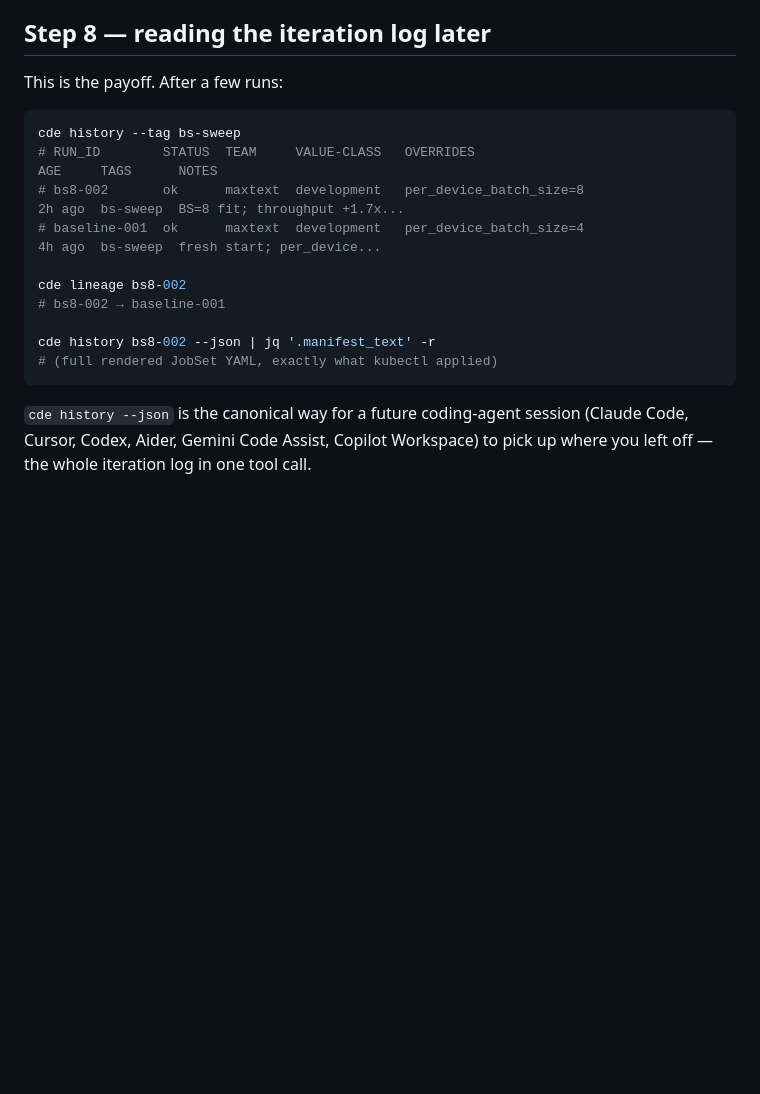
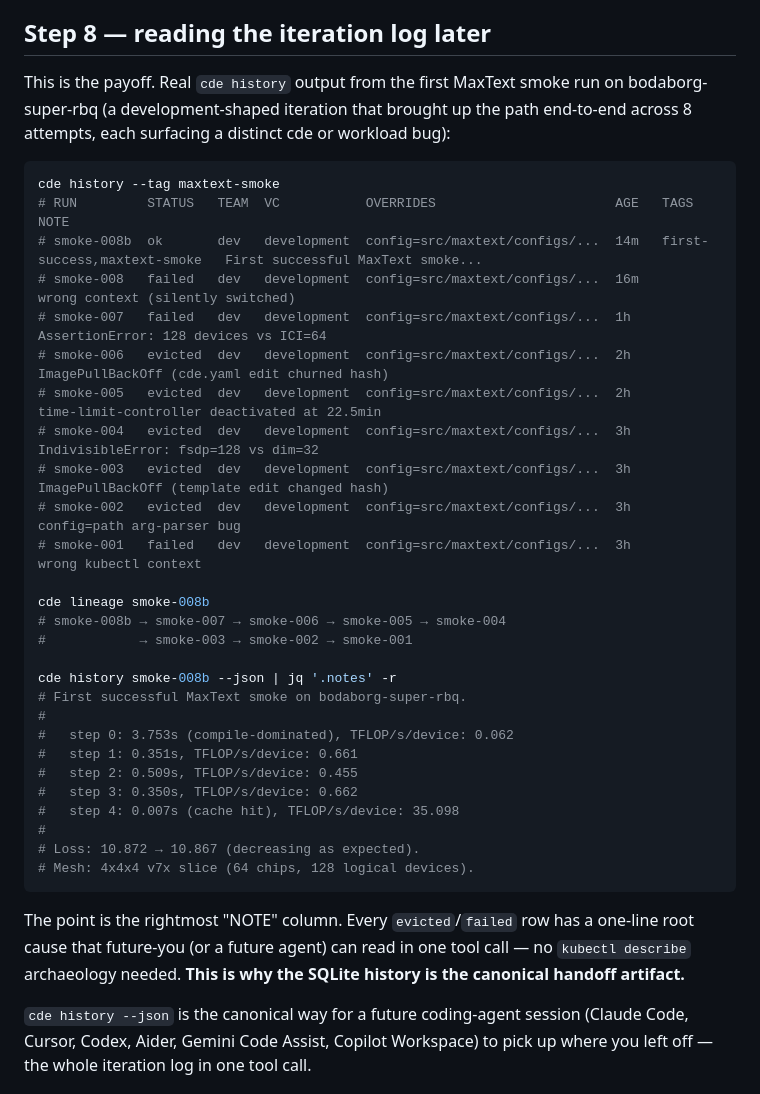
Before and after one commit to ultrons/cde, a Markdown page: examples/maxtext-llama2-7b/README.md, the part around the change. Drawn GitHub-style; blank space fills up the shorter version.

Commit message:
maxtext example: replace synthetic history with real iteration log
Step 8 of the walkthrough now shows the actual cde history table from
running the example end-to-end on bodaborg-super-rbq (poc-dev, 4x4x4
v7x slice, tpu_smoke_test config). 8 attempts, each row a real failure
with a one-line root cause: wrong context, config-arg parser, image-
hash drift, IndivisibleError, time-limit deactivation, mesh device
count. The 8th run trained 5 steps clean (loss 10.872 → 10.867).

Recorded log shape is the point: every evicted/failed row carries the
fix in its NOTE column, so a future agent reads the iteration history
in one tool call instead of doing kubectl describe archaeology.

````diff
--- a/examples/maxtext-llama2-7b/README.md
+++ b/examples/maxtext-llama2-7b/README.md
@@ -132,20 +132,45 @@ agent-driven sessions.
 
 ## Step 8 — reading the iteration log later
 
-This is the payoff. After a few runs:
+This is the payoff. Real `cde history` output from the first MaxText
+smoke run on bodaborg-super-rbq (a development-shaped iteration that
+brought up the path end-to-end across 8 attempts, each surfacing a
+distinct cde or workload bug):
 
 ```bash
-cde history --tag bs-sweep
-# RUN_ID        STATUS  TEAM     VALUE-CLASS   OVERRIDES                                  AGE     TAGS      NOTES
-# bs8-002       ok      maxtext  development   per_device_batch_size=8                    2h ago  bs-sweep  BS=8 fit; throughput +1.7x...
-# baseline-001  ok      maxtext  development   per_device_batch_size=4                    4h ago  bs-sweep  fresh start; per_device...
+cde history --tag maxtext-smoke
+# RUN         STATUS   TEAM  VC           OVERRIDES                       AGE   TAGS                          NOTE
+# smoke-008b  ok       dev   development  config=src/maxtext/configs/...  14m   first-success,maxtext-smoke   First successful MaxText smoke...
+# smoke-008   failed   dev   development  config=src/maxtext/configs/...  16m                                 wrong context (silently switched)
+# smoke-007   failed   dev   development  config=src/maxtext/configs/...  1h                                  AssertionError: 128 devices vs ICI=64
+# smoke-006   evicted  dev   development  config=src/maxtext/configs/...  2h                                  ImagePullBackOff (cde.yaml edit churned hash)
+# smoke-005   evicted  dev   development  config=src/maxtext/configs/...  2h                                  time-limit-controller deactivated at 22.5min
+# smoke-004   evicted  dev   development  config=src/maxtext/configs/...  3h                                  IndivisibleError: fsdp=128 vs dim=32
+# smoke-003   evicted  dev   development  config=src/maxtext/configs/...  3h                                  ImagePullBackOff (template edit changed hash)
+# smoke-002   evicted  dev   development  config=src/maxtext/configs/...  3h                                  config=path arg-parser bug
+# smoke-001   failed   dev   development  config=src/maxtext/configs/...  3h                                  wrong kubectl context
 
-cde lineage bs8-002
-# bs8-002 → baseline-001
+cde lineage smoke-008b
+# smoke-008b → smoke-007 → smoke-006 → smoke-005 → smoke-004
+#            → smoke-003 → smoke-002 → smoke-001
 
-cde history bs8-002 --json | jq '.manifest_text' -r
-# (full rendered JobSet YAML, exactly what kubectl applied)
+cde history smoke-008b --json | jq '.notes' -r
+# First successful MaxText smoke on bodaborg-super-rbq.
+#
+#   step 0: 3.753s (compile-dominated), TFLOP/s/device: 0.062
+#   step 1: 0.351s, TFLOP/s/device: 0.661
+#   step 2: 0.509s, TFLOP/s/device: 0.455
+#   step 3: 0.350s, TFLOP/s/device: 0.662
+#   step 4: 0.007s (cache hit), TFLOP/s/device: 35.098
+#
+# Loss: 10.872 → 10.867 (decreasing as expected).
+# Mesh: 4x4x4 v7x slice (64 chips, 128 logical devices).
 ```
+
+The point is the rightmost "NOTE" column. Every `evicted`/`failed` row
+has a one-line root cause that future-you (or a future agent) can read
+in one tool call — no `kubectl describe` archaeology needed. **This is
+why the SQLite history is the canonical handoff artifact.**
 
 `cde history --json` is the canonical way for a future coding-agent session
 (Claude Code, Cursor, Codex, Aider, Gemini Code Assist, Copilot Workspace)
````
